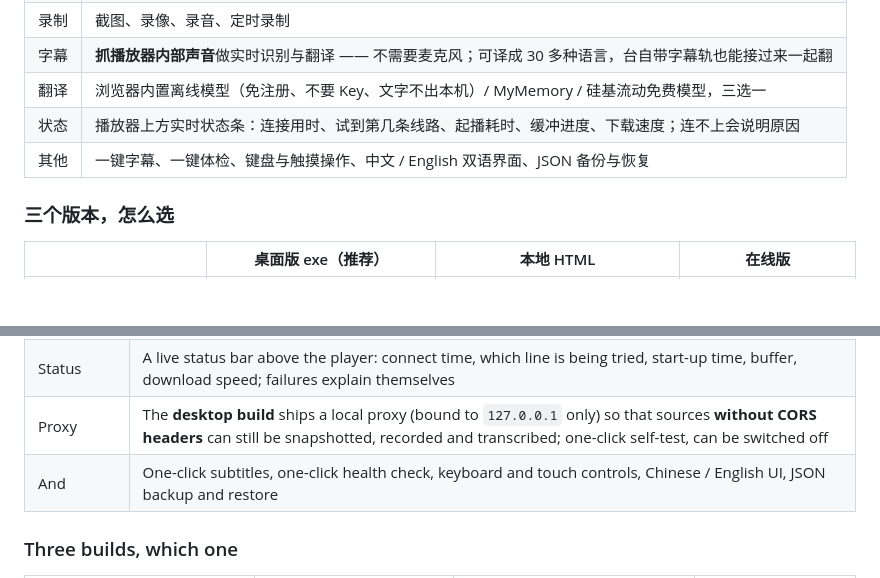
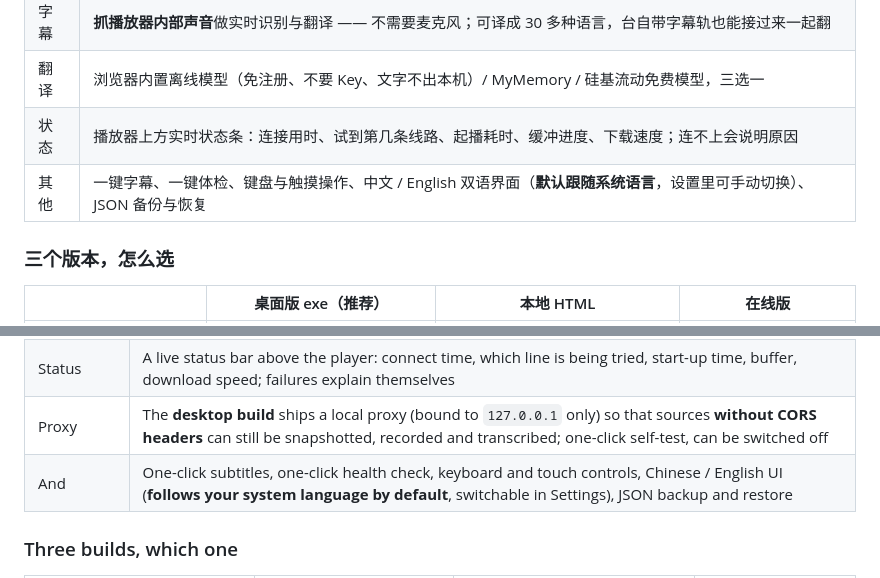
Before and after one commit to podcatcher962/panewall, a Markdown page: README.md, 2 parts joined by grey strips. Rendered like a GitHub page; blank space fills up the shorter version.

Commit message:
chore: 更新 README.md

```diff
--- a/README.md
+++ b/README.md
@@ -28,7 +28,7 @@ A **single-file player** that gathers your scattered live sources into one wall
 | 字幕 | **抓播放器内部声音**做实时识别与翻译 —— 不需要麦克风；可译成 30 多种语言，台自带字幕轨也能接过来一起翻 |
 | 翻译 | 浏览器内置离线模型（免注册、不要 Key、文字不出本机）/ MyMemory / 硅基流动免费模型，三选一 |
 | 状态 | 播放器上方实时状态条：连接用时、试到第几条线路、起播耗时、缓冲进度、下载速度；连不上会说明原因 |
-| 其他 | 一键字幕、一键体检、键盘与触摸操作、中文 / English 双语界面、JSON 备份与恢复 |
+| 其他 | 一键字幕、一键体检、键盘与触摸操作、中文 / English 双语界面（**默认跟随系统语言**，设置里可手动切换）、JSON 备份与恢复 |
 
 ### 三个版本，怎么选
 
@@ -102,7 +102,7 @@ A purely local M3U / M3U8 / IPTV player. It **does not provide, bundle or recomm
 | Translation | Built-in browser offline model (no signup, no key, text never leaves your machine) / MyMemory / SiliconFlow free models — pick one |
 | Status | A live status bar above the player: connect time, which line is being tried, start-up time, buffer, download speed; failures explain themselves |
 | Proxy | The **desktop build** ships a local proxy (bound to `127.0.0.1` only) so that sources **without CORS headers** can still be snapshotted, recorded and transcribed; one-click self-test, can be switched off |
-| And | One-click subtitles, one-click health check, keyboard and touch controls, Chinese / English UI, JSON backup and restore |
+| And | One-click subtitles, one-click health check, keyboard and touch controls, Chinese / English UI (**follows your system language by default**, switchable in Settings), JSON backup and restore |
 
 ### Three builds, which one
 
```
